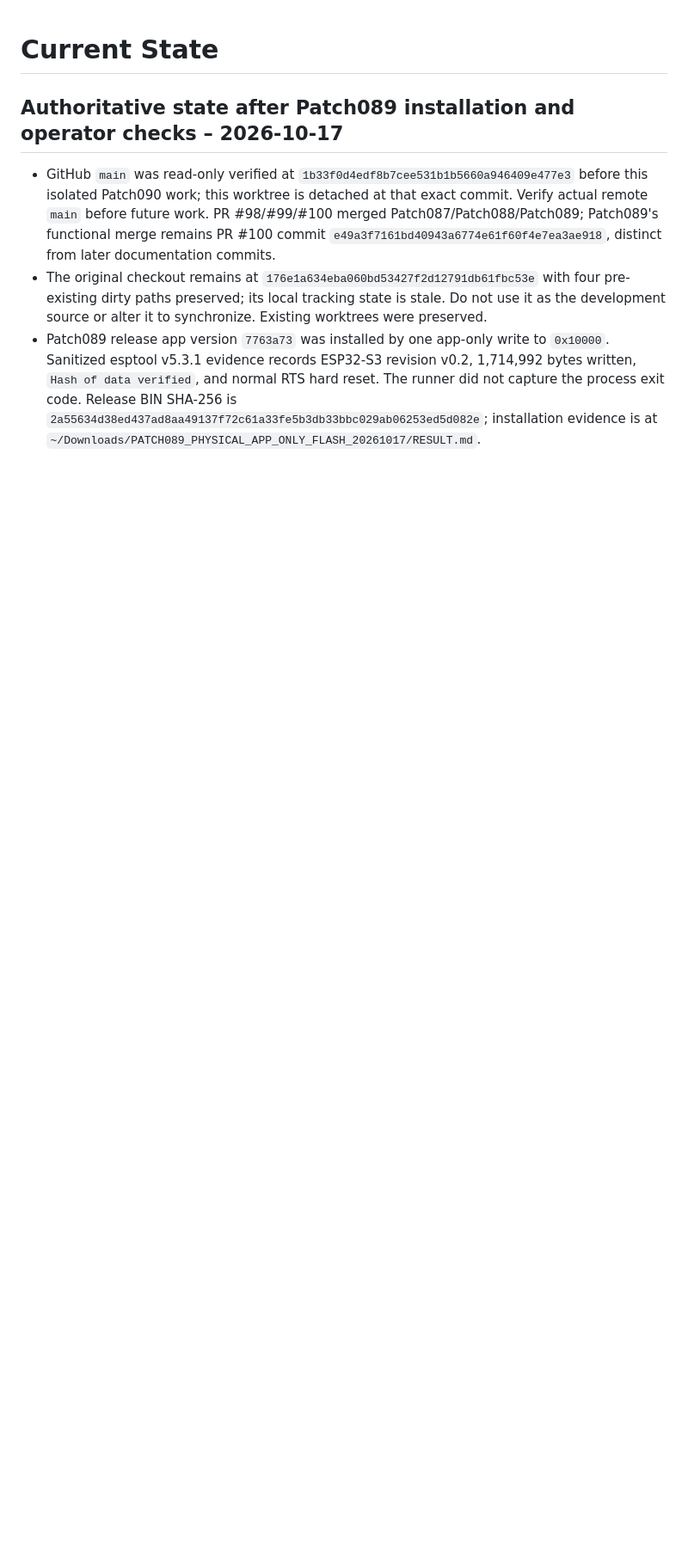
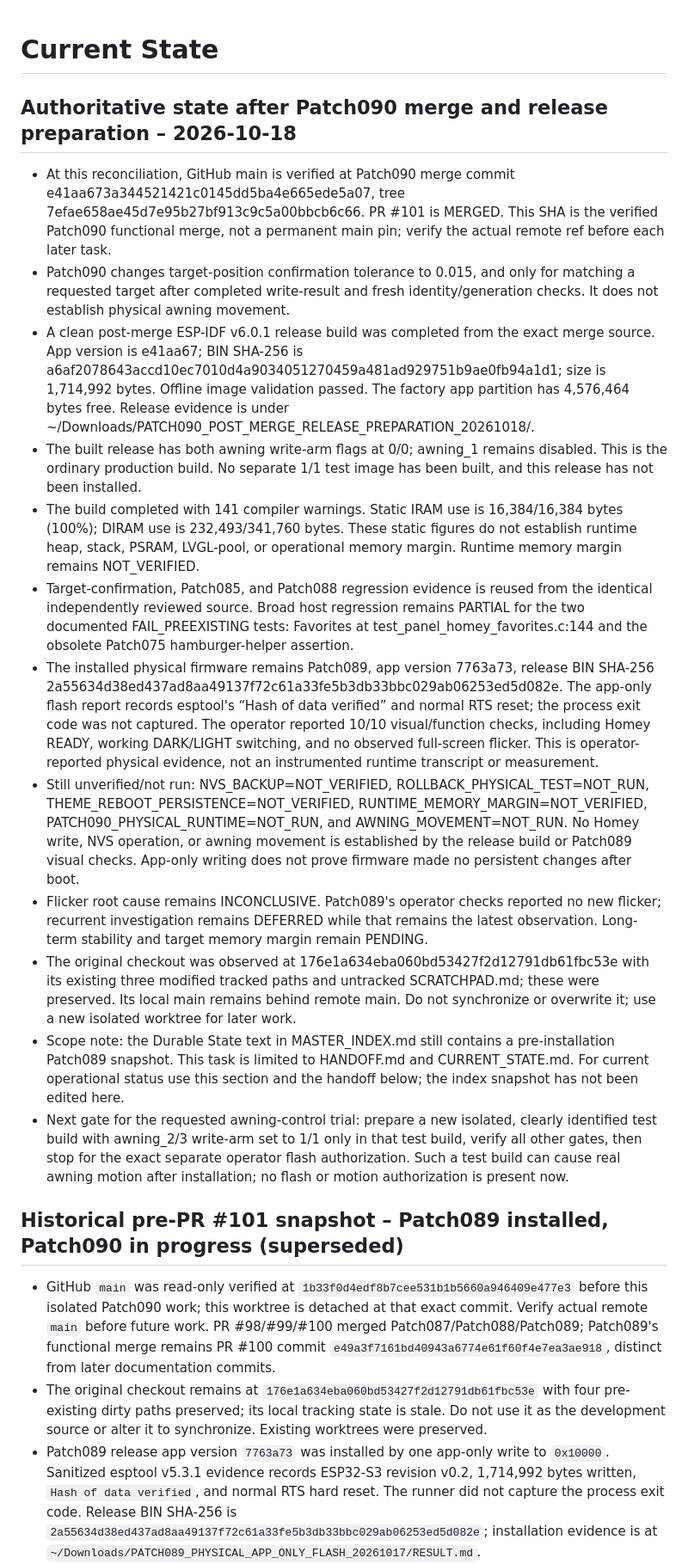
Before and after one commit to lillknurra/ESP32-Homey-Wall-Panel, a Markdown page: docs/handoff/CURRENT_STATE.md, the part around the change. Shown at 86% size. GitHub-like rendering; blank space fills up the shorter version.

Commit message:
docs: reconcile Patch090 handoff status

```diff
--- a/docs/handoff/CURRENT_STATE.md
+++ b/docs/handoff/CURRENT_STATE.md
@@ -1,6 +1,66 @@
 # Current State
 
-## Authoritative state after Patch089 installation and operator checks – 2026-10-17
+## Authoritative state after Patch090 merge and release preparation – 2026-10-18
+
+- At this reconciliation, GitHub main is verified at Patch090 merge commit
+  e41aa673a344521421c0145dd5ba4e665ede5a07, tree
+  7efae658ae45d7e95b27bf913c9c5a00bbcb6c66. PR #101 is MERGED. This SHA is
+  the verified Patch090 functional merge, not a permanent main pin; verify the
+  actual remote ref before each later task.
+- Patch090 changes target-position confirmation tolerance to 0.015, and only
+  for matching a requested target after completed write-result and fresh
+  identity/generation checks. It does not establish physical awning movement.
+- A clean post-merge ESP-IDF v6.0.1 release build was completed from the exact
+  merge source. App version is e41aa67; BIN SHA-256 is
+  a6af2078643accd10ec7010d4a9034051270459a481ad929751b9ae0fb94a1d1; size is
+  1,714,992 bytes. Offline image validation passed. The factory app partition
+  has 4,576,464 bytes free. Release evidence is under
+  ~/Downloads/PATCH090_POST_MERGE_RELEASE_PREPARATION_20261018/.
+- The built release has both awning write-arm flags at 0/0; awning_1 remains
+  disabled. This is the ordinary production build. No separate 1/1 test image
+  has been built, and this release has not been installed.
+- The build completed with 141 compiler warnings. Static IRAM use is
+  16,384/16,384 bytes (100%); DIRAM use is 232,493/341,760 bytes. These static
+  figures do not establish runtime heap, stack, PSRAM, LVGL-pool, or operational
+  memory margin. Runtime memory margin remains NOT_VERIFIED.
+- Target-confirmation, Patch085, and Patch088 regression evidence is reused
+  from the identical independently reviewed source. Broad host regression
+  remains PARTIAL for the two documented FAIL_PREEXISTING tests: Favorites at
+  test_panel_homey_favorites.c:144 and the obsolete Patch075 hamburger-helper
+  assertion.
+- The installed physical firmware remains Patch089, app version 7763a73,
+  release BIN SHA-256
+  2a55634d38ed437ad8aa49137f72c61a33fe5b3db33bbc029ab06253ed5d082e. The
+  app-only flash report records esptool's “Hash of data verified” and normal
+  RTS reset; the process exit code was not captured. The operator reported
+  10/10 visual/function checks, including Homey READY, working DARK/LIGHT
+  switching, and no observed full-screen flicker. This is operator-reported
+  physical evidence, not an instrumented runtime transcript or measurement.
+- Still unverified/not run: NVS_BACKUP=NOT_VERIFIED,
+  ROLLBACK_PHYSICAL_TEST=NOT_RUN, THEME_REBOOT_PERSISTENCE=NOT_VERIFIED,
+  RUNTIME_MEMORY_MARGIN=NOT_VERIFIED, PATCH090_PHYSICAL_RUNTIME=NOT_RUN, and
+  AWNING_MOVEMENT=NOT_RUN. No Homey write, NVS operation, or awning movement is
+  established by the release build or Patch089 visual checks. App-only writing
+  does not prove firmware made no persistent changes after boot.
+- Flicker root cause remains INCONCLUSIVE. Patch089's operator checks reported
+  no new flicker; recurrent investigation remains DEFERRED while that remains
+  the latest observation. Long-term stability and target memory margin remain
+  PENDING.
+- The original checkout was observed at 176e1a634eba060bd53427f2d12791db61fbc53e
+  with its existing three modified tracked paths and untracked SCRATCHPAD.md;
+  these were preserved. Its local main remains behind remote main. Do not
+  synchronize or overwrite it; use a new isolated worktree for later work.
+- Scope note: the Durable State text in MASTER_INDEX.md still contains a
+  pre-installation Patch089 snapshot. This task is limited to HANDOFF.md and
+  CURRENT_STATE.md. For current operational status use this section and the
+  handoff below; the index snapshot has not been edited here.
+- Next gate for the requested awning-control trial: prepare a new isolated,
+  clearly identified test build with awning_2/3 write-arm set to 1/1 only in
+  that test build, verify all other gates, then stop for the exact separate
+  operator flash authorization. Such a test build can cause real awning motion
+  after installation; no flash or motion authorization is present now.
+
+## Historical pre-PR #101 snapshot – Patch089 installed, Patch090 in progress (superseded)
 
 - GitHub `main` was read-only verified at `1b33f0d4edf8b7cee531b1b5660a946409e477e3` before this isolated Patch090 work; this worktree is detached at that exact commit. Verify actual remote `main` before future work. PR #98/#99/#100 merged Patch087/Patch088/Patch089; Patch089's functional merge remains PR #100 commit `e49a3f7161bd40943a6774e61f60f4e7ea3ae918`, distinct from later documentation commits.
 - The original checkout remains at `176e1a634eba060bd53427f2d12791db61fbc53e` with four pre-existing dirty paths preserved; its local tracking state is stale. Do not use it as the development source or alter it to synchronize. Existing worktrees were preserved.
```
Also changed, not shown: docs/handoff/HANDOFF.md (+79 -54 lines).
